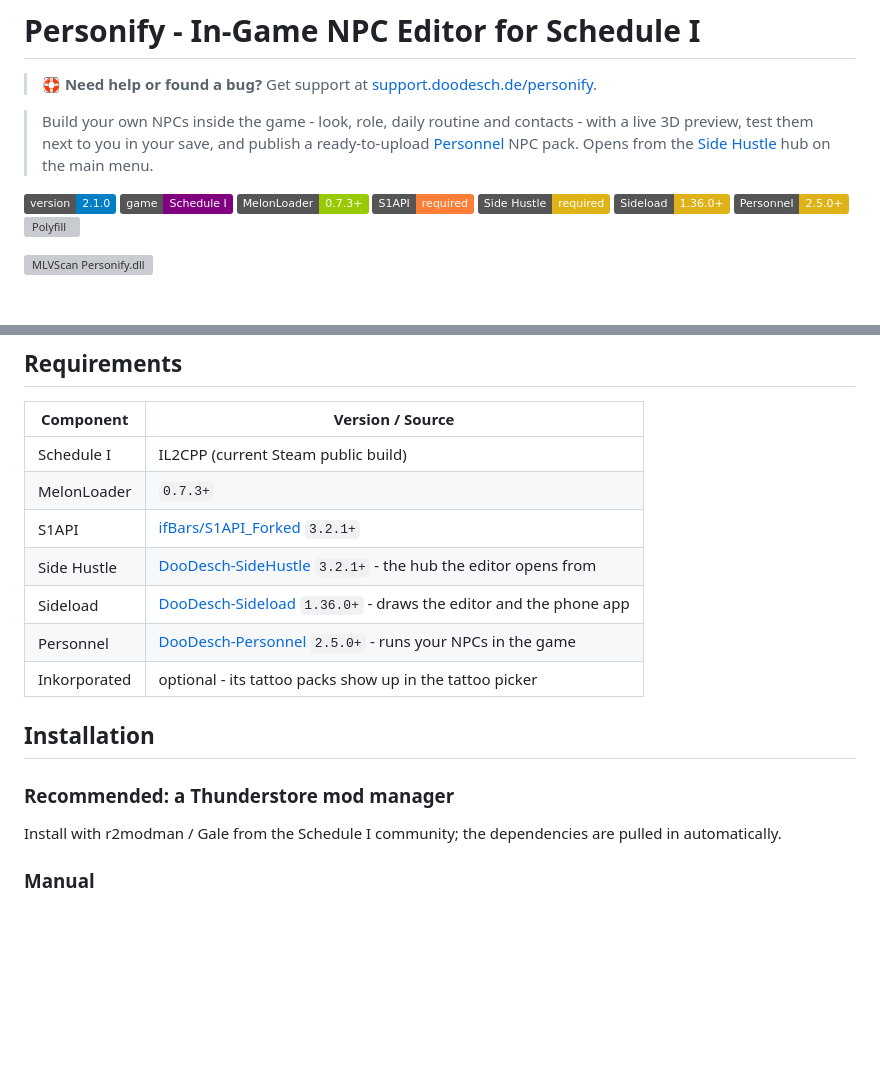
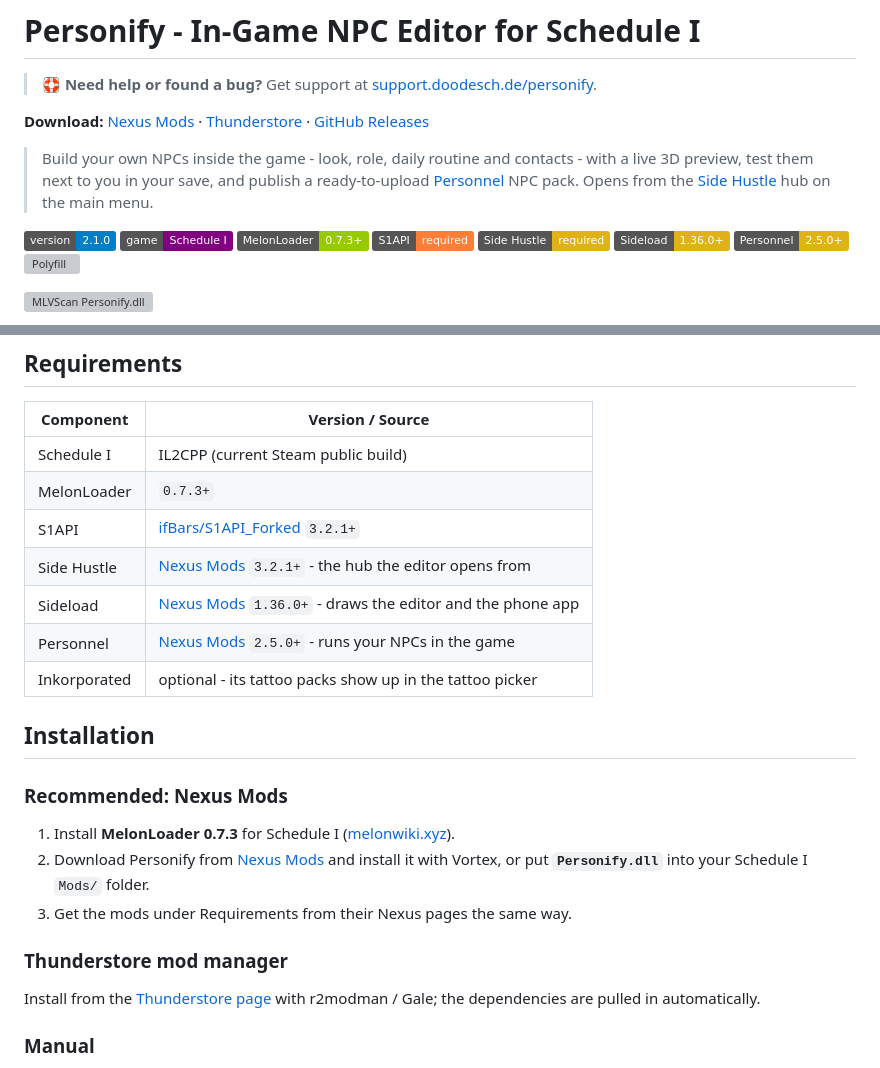
Before and after one commit to DooDesch-Mods/ScheduleOne-Personify, a Markdown page: README.md, 2 parts joined by grey strips. Rendered like a GitHub page; badges without logos; blank space fills up the shorter version; grey boxes are pictures that could not be loaded.

Commit message:
docs(readme): put nexus first in links and install steps (#61)
* docs(readme): put nexus first in links and install steps

* docs(readme): label nexus requirement links as nexus mods

```diff
--- a/README.md
+++ b/README.md
@@ -2,5 +2,7 @@
 
 > 🛟 **Need help or found a bug?** Get support at [support.doodesch.de/personify](https://support.doodesch.de/personify).
 
+**Download:** [Nexus Mods](https://www.nexusmods.com/schedule1/mods/2276) · [Thunderstore](https://thunderstore.io/c/schedule-i/p/DooDesch/Personify/) · [GitHub Releases](https://github.com/DooDesch-Mods/ScheduleOne-Personify/releases)
+
 > Build your own NPCs inside the game - look, role, daily routine and contacts - with a live 3D
 > preview, test them next to you in your save, and publish a ready-to-upload
@@ -63,15 +65,22 @@
 | Schedule I | IL2CPP (current Steam public build) |
 | MelonLoader | `0.7.3+` |
 | S1API | [ifBars/S1API_Forked](https://thunderstore.io/c/schedule-i/p/ifBars/S1API_Forked/) `3.2.1+` |
-| Side Hustle | [DooDesch-SideHustle](https://thunderstore.io/c/schedule-i/p/DooDesch/SideHustle/) `3.2.1+` - the hub the editor opens from |
-| Sideload | [DooDesch-Sideload](https://thunderstore.io/c/schedule-i/p/DooDesch/Sideload/) `1.36.0+` - draws the editor and the phone app |
-| Personnel | [DooDesch-Personnel](https://thunderstore.io/c/schedule-i/p/DooDesch/Personnel/) `2.5.0+` - runs your NPCs in the game |
+| Side Hustle | [Nexus Mods](https://www.nexusmods.com/schedule1/mods/2232) `3.2.1+` - the hub the editor opens from |
+| Sideload | [Nexus Mods](https://www.nexusmods.com/schedule1/mods/2360) `1.36.0+` - draws the editor and the phone app |
+| Personnel | [Nexus Mods](https://www.nexusmods.com/schedule1/mods/2275) `2.5.0+` - runs your NPCs in the game |
 | Inkorporated | optional - its tattoo packs show up in the tattoo picker |
 
 ## Installation
 
-### Recommended: a Thunderstore mod manager
-Install with r2modman / Gale from the Schedule I community; the dependencies are pulled in
+### Recommended: Nexus Mods
+
+1. Install **MelonLoader 0.7.3** for Schedule I ([melonwiki.xyz](https://melonwiki.xyz/)).
+2. Download Personify from [Nexus Mods](https://www.nexusmods.com/schedule1/mods/2276) and install it with Vortex,
+   or put **`Personify.dll`** into your Schedule I `Mods/` folder.
+3. Get the mods under Requirements from their Nexus pages the same way.
+
+### Thunderstore mod manager
+Install from the [Thunderstore page](https://thunderstore.io/c/schedule-i/p/DooDesch/Personify/) with r2modman / Gale; the dependencies are pulled in
 automatically.
 
 ### Manual
```
Also changed, not shown: other parts of README.md (+4 -4 lines).
